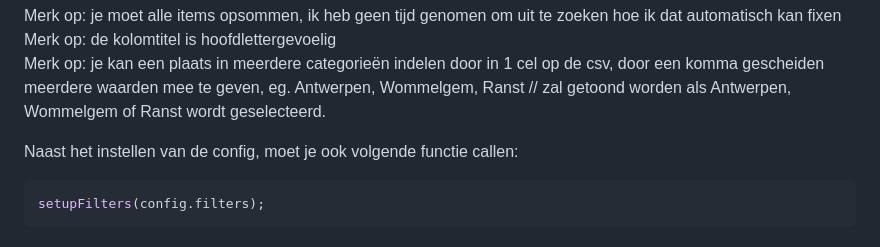
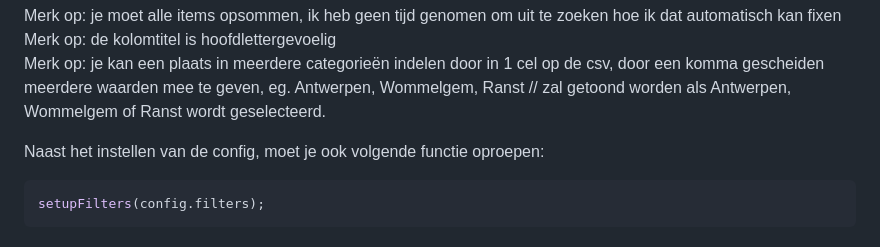
Before and after one commit to wannes-vlaanderen/kaartjes-files, a Markdown page: README.md, the part around the change. Drawn GitHub-style.

````diff
--- a/README.md
+++ b/README.md
@@ -101,7 +101,7 @@ Merk op: je moet alle items opsommen, ik heb geen tijd genomen om uit te zoeken
 Merk op: de kolomtitel is hoofdlettergevoelig
 Merk op: je kan een plaats in meerdere categorieën indelen door in 1 cel op de csv, door een komma gescheiden meerdere waarden mee te geven, eg. Antwerpen, Wommelgem, Ranst // zal getoond worden als Antwerpen, Wommelgem of Ranst wordt geselecteerd.
 
-Naast het instellen van de config, moet je ook volgende functie callen:
+Naast het instellen van de config, moet je ook volgende functie oproepen:
 ```js
 setupFilters(config.filters);
 ```
````
